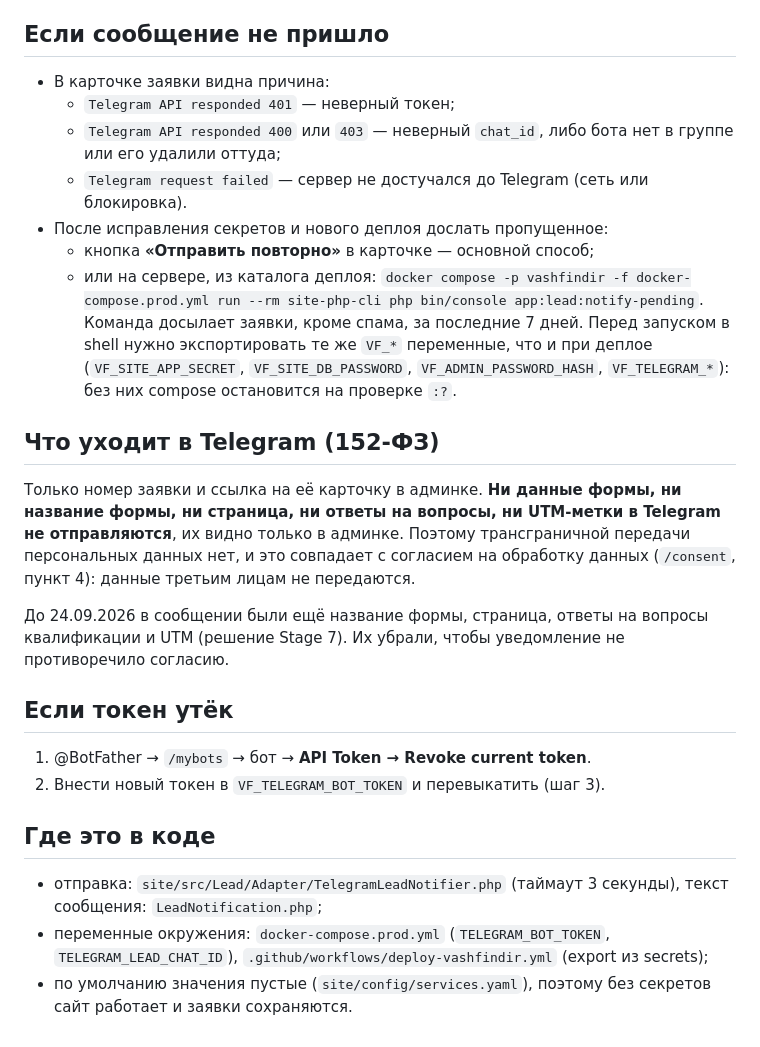
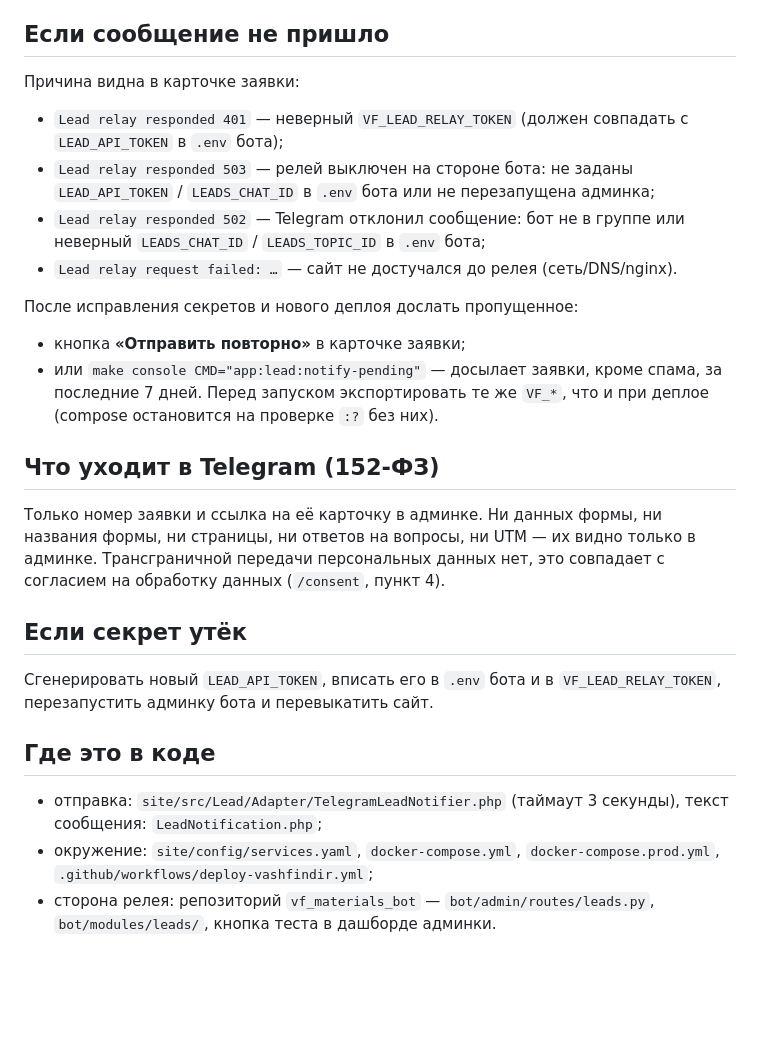
Before and after one commit to pavelsur07/fin-dir-site, a Markdown page: docs/operations/Telegram_Lead_Notifications.md, the part around one of its changes. Drawn GitHub-style; blank space fills up the shorter version.

```diff
--- a/docs/operations/Telegram_Lead_Notifications.md
+++ b/docs/operations/Telegram_Lead_Notifications.md
@@ -59,27 +45,40 @@
 
 ## Если сообщение не пришло
 
-- В карточке заявки видна причина:
-  - `Telegram API responded 401` — неверный токен;
-  - `Telegram API responded 400` или `403` — неверный `chat_id`, либо бота нет в группе или его удалили оттуда;
-  - `Telegram request failed` — сервер не достучался до Telegram (сеть или блокировка).
-- После исправления секретов и нового деплоя дослать пропущенное:
-  - кнопка **«Отправить повторно»** в карточке — основной способ;
-  - или на сервере, из каталога деплоя: `docker compose -p vashfindir -f docker-compose.prod.yml run --rm site-php-cli php bin/console app:lead:notify-pending`. Команда досылает заявки, кроме спама, за последние 7 дней. Перед запуском в shell нужно экспортировать те же `VF_*` переменные, что и при деплое (`VF_SITE_APP_SECRET`, `VF_SITE_DB_PASSWORD`, `VF_ADMIN_PASSWORD_HASH`, `VF_TELEGRAM_*`): без них compose остановится на проверке `:?`.
+Причина видна в карточке заявки:
+
+- `Lead relay responded 401` — неверный `VF_LEAD_RELAY_TOKEN` (должен совпадать
+  с `LEAD_API_TOKEN` в `.env` бота);
+- `Lead relay responded 503` — релей выключен на стороне бота: не заданы
+  `LEAD_API_TOKEN` / `LEADS_CHAT_ID` в `.env` бота или не перезапущена админка;
+- `Lead relay responded 502` — Telegram отклонил сообщение: бот не в группе или
+  неверный `LEADS_CHAT_ID` / `LEADS_TOPIC_ID` в `.env` бота;
+- `Lead relay request failed: …` — сайт не достучался до релея (сеть/DNS/nginx).
+
+После исправления секретов и нового деплоя дослать пропущенное:
+
+- кнопка **«Отправить повторно»** в карточке заявки;
+- или `make console CMD="app:lead:notify-pending"` — досылает заявки, кроме
+  спама, за последние 7 дней. Перед запуском экспортировать те же `VF_*`,
+  что и при деплое (compose остановится на проверке `:?` без них).
 
 ## Что уходит в Telegram (152-ФЗ)
 
-Только номер заявки и ссылка на её карточку в админке. **Ни данные формы, ни название формы, ни страница, ни ответы на вопросы, ни UTM-метки в Telegram не отправляются**, их видно только в админке. Поэтому трансграничной передачи персональных данных нет, и это совпадает с согласием на обработку данных (`/consent`, пункт 4): данные третьим лицам не передаются.
+Только номер заявки и ссылка на её карточку в админке. Ни данных формы, ни
+названия формы, ни страницы, ни ответов на вопросы, ни UTM — их видно только в
+админке. Трансграничной передачи персональных данных нет, это совпадает с
+согласием на обработку данных (`/consent`, пункт 4).
 
-До 24.09.2026 в сообщении были ещё название формы, страница, ответы на вопросы квалификации и UTM (решение Stage 7). Их убрали, чтобы уведомление не противоречило согласию.
+## Если секрет утёк
 
-## Если токен утёк
-
-1. @BotFather → `/mybots` → бот → **API Token → Revoke current token**.
-2. Внести новый токен в `VF_TELEGRAM_BOT_TOKEN` и перевыкатить (шаг 3).
+Сгенерировать новый `LEAD_API_TOKEN`, вписать его в `.env` бота и в
+`VF_LEAD_RELAY_TOKEN`, перезапустить админку бота и перевыкатить сайт.
 
 ## Где это в коде
 
-- отправка: `site/src/Lead/Adapter/TelegramLeadNotifier.php` (таймаут 3 секунды), текст сообщения: `LeadNotification.php`;
-- переменные окружения: `docker-compose.prod.yml` (`TELEGRAM_BOT_TOKEN`, `TELEGRAM_LEAD_CHAT_ID`), `.github/workflows/deploy-vashfindir.yml` (export из secrets);
-- по умолчанию значения пустые (`site/config/services.yaml`), поэтому без секретов сайт работает и заявки сохраняются.
+- отправка: `site/src/Lead/Adapter/TelegramLeadNotifier.php` (таймаут 3 секунды),
+  текст сообщения: `LeadNotification.php`;
+- окружение: `site/config/services.yaml`, `docker-compose.yml`,
+  `docker-compose.prod.yml`, `.github/workflows/deploy-vashfindir.yml`;
+- сторона релея: репозиторий `vf_materials_bot` — `bot/admin/routes/leads.py`,
+  `bot/modules/leads/`, кнопка теста в дашборде админки.
```
Also changed, not shown: other parts of docs/operations/Telegram_Lead_Notifications.md (+33 -47 lines), README.md (+10 -6 lines).
